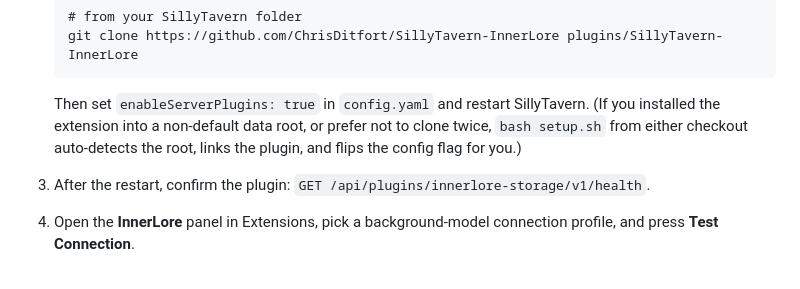
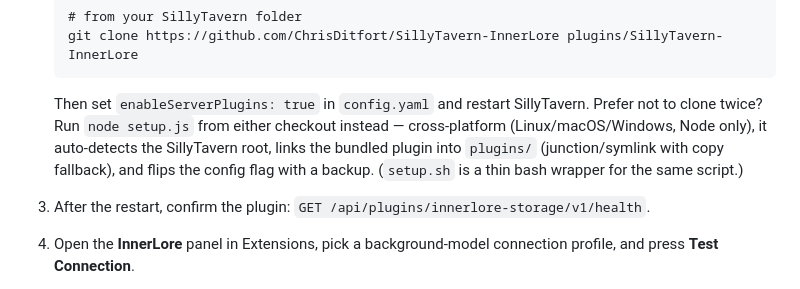
Before and after one commit to ChrisDitfort/SillyTavern-InnerLore, a Markdown page: README.md, the part around the change. Drawn GitHub-style.

Commit message:
README: document cross-platform setup.js installer

````diff
--- a/README.md
+++ b/README.md
@@ -33,7 +33,7 @@ It is designed for arbitrary character cards and genres. No scenario, relationsh
    git clone https://github.com/ChrisDitfort/SillyTavern-InnerLore plugins/SillyTavern-InnerLore
    ```
 
-   Then set `enableServerPlugins: true` in `config.yaml` and restart SillyTavern. (If you installed the extension into a non-default data root, or prefer not to clone twice, `bash setup.sh` from either checkout auto-detects the root, links the plugin, and flips the config flag for you.)
+   Then set `enableServerPlugins: true` in `config.yaml` and restart SillyTavern. Prefer not to clone twice? Run `node setup.js` from either checkout instead — cross-platform (Linux/macOS/Windows, Node only), it auto-detects the SillyTavern root, links the bundled plugin into `plugins/` (junction/symlink with copy fallback), and flips the config flag with a backup. (`setup.sh` is a thin bash wrapper for the same script.)
 3. After the restart, confirm the plugin: `GET /api/plugins/innerlore-storage/v1/health`.
 4. Open the **InnerLore** panel in Extensions, pick a background-model connection profile, and press **Test Connection**.
 5. Open any character chat — the first analysis pass builds the initial lore and minds automatically after the next story reply (or press **Scan New Turns**).
````
